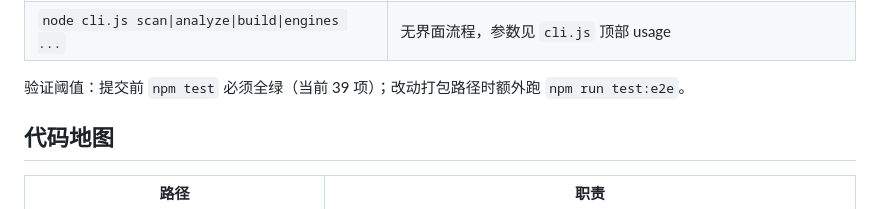
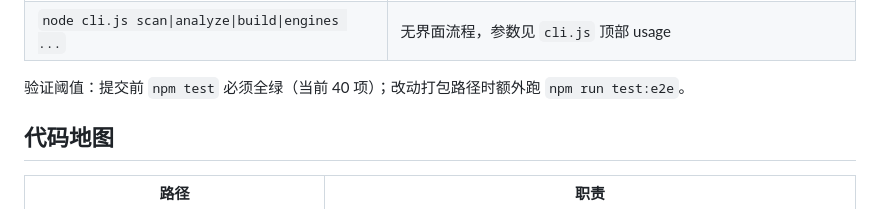
Before and after one commit to cv-superding/win2mac-studio, a Markdown page: AGENTS.md, the part around the change. GitHub-like rendering.

Commit message:
docs: 同步 AGENTS 测试数到 40

```diff
--- a/AGENTS.md
+++ b/AGENTS.md
@@ -30,7 +30,7 @@ Win2Mac Studio：在 **Windows 10/11** 上把已安装的 Windows 应用打包
 | `npm run brand` | 重新生成 `build/icon.*` |
 | `node cli.js scan\|analyze\|build\|engines ...` | 无界面流程，参数见 `cli.js` 顶部 usage |
 
-验证阈值：提交前 `npm test` 必须全绿（当前 39 项）；改动打包路径时额外跑 `npm run test:e2e`。
+验证阈值：提交前 `npm test` 必须全绿（当前 40 项）；改动打包路径时额外跑 `npm run test:e2e`。
 
 ## 代码地图
 
```
